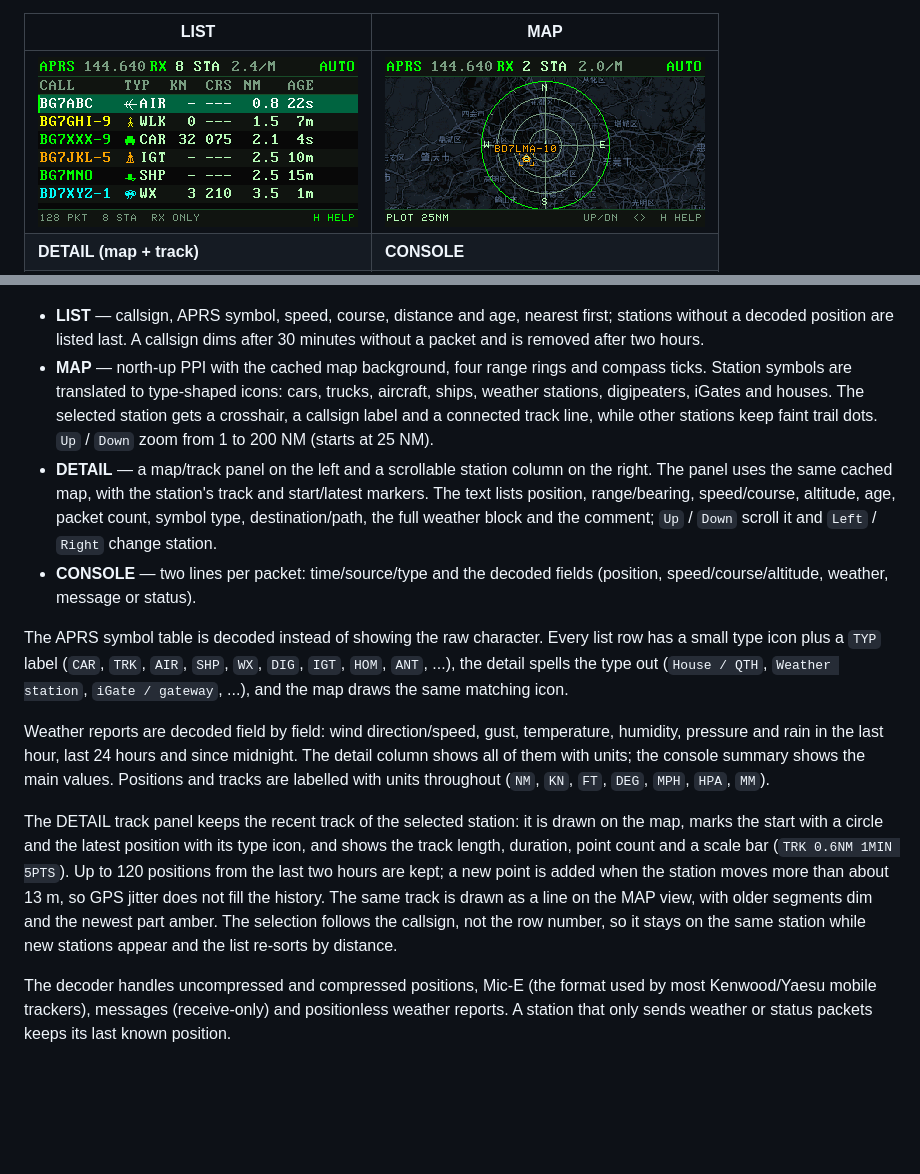
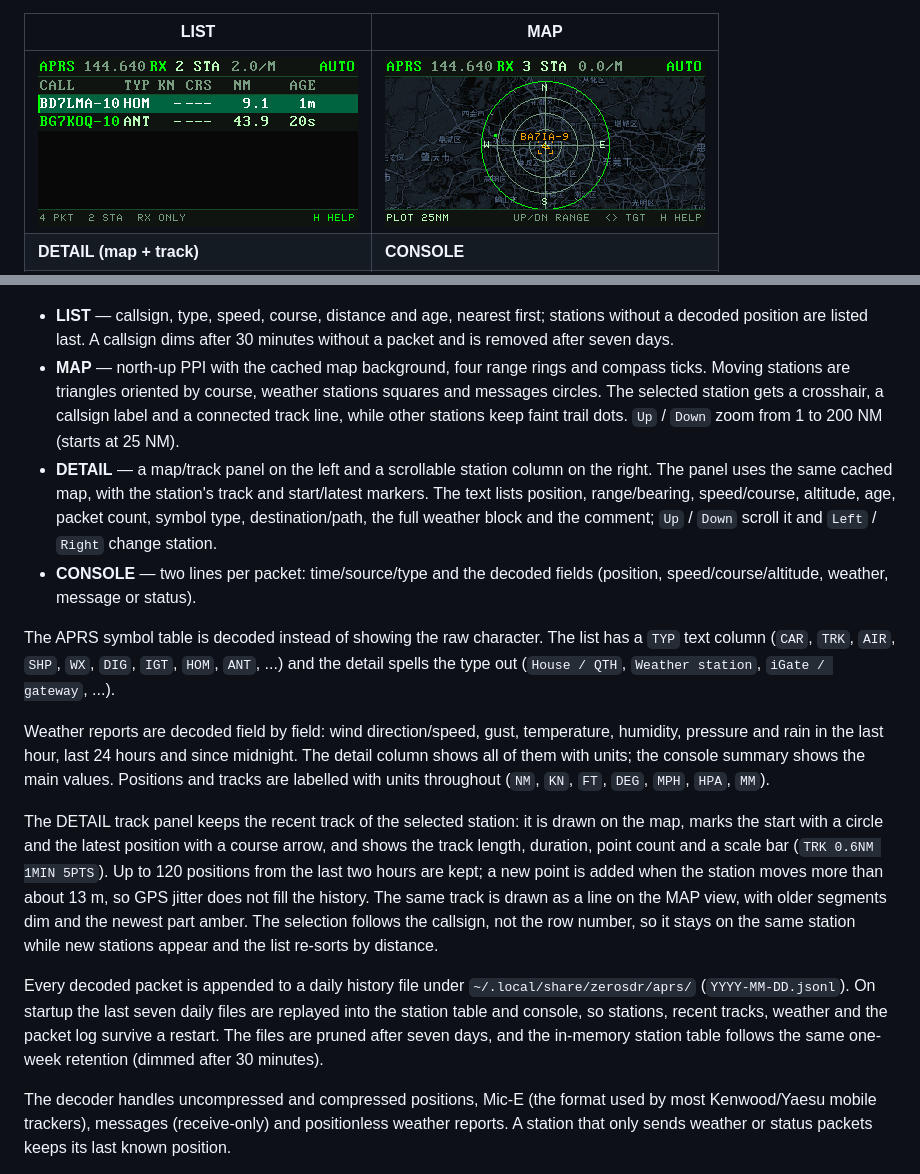
Before and after one commit to nullbeing/zerosdr, a Markdown page: README.md, 2 parts joined by grey strips. Drawn GitHub-style; pictures changed too: images/aprs-list.png, images/aprs-map.png; blank space fills up the shorter version.

Commit message:
Persist APRS history for a week and revert the map/list icons

```diff
--- a/README.md
+++ b/README.md
@@ -591,15 +591,15 @@ pressure and the three rain totals) and scrolls with `↑` / `↓`:
 
 ![APRS weather fields](images/aprs-weather.png)
 
-- **LIST** — callsign, APRS symbol, speed, course, distance and age, nearest
-  first; stations without a decoded position are listed last. A callsign
-  dims after 30 minutes without a packet and is removed after two hours.
+- **LIST** — callsign, type, speed, course, distance and age, nearest first;
+  stations without a decoded position are listed last. A callsign dims
+  after 30 minutes without a packet and is removed after seven days.
 - **MAP** — north-up PPI with the cached map background, four range rings
-  and compass ticks. Station symbols are translated to type-shaped icons:
-  cars, trucks, aircraft, ships, weather stations, digipeaters, iGates and
-  houses. The selected station gets a crosshair, a callsign label and a
-  connected track line, while other stations keep faint trail dots.
-  `Up` / `Down` zoom from 1 to 200 NM (starts at 25 NM).
+  and compass ticks. Moving stations are triangles oriented by course,
+  weather stations squares and messages circles. The selected station gets
+  a crosshair, a callsign label and a connected track line, while other
+  stations keep faint trail dots. `Up` / `Down` zoom from 1 to 200 NM
+  (starts at 25 NM).
 - **DETAIL** — a map/track panel on the left and a scrollable station
   column on the right. The panel uses the same cached map, with the
   station's track and start/latest markers. The text lists position,
@@ -610,10 +610,9 @@ pressure and the three rain totals) and scrolls with `↑` / `↓`:
   fields (position, speed/course/altitude, weather, message or status).
 
 The APRS symbol table is decoded instead of showing the raw character.
-Every list row has a small type icon plus a `TYP` label (`CAR`, `TRK`,
-`AIR`, `SHP`, `WX`, `DIG`, `IGT`, `HOM`, `ANT`, ...), the detail spells the
-type out (`House / QTH`, `Weather station`, `iGate / gateway`, ...), and the
-map draws the same matching icon.
+The list has a `TYP` text column (`CAR`, `TRK`, `AIR`, `SHP`, `WX`, `DIG`,
+`IGT`, `HOM`, `ANT`, ...) and the detail spells the type out
+(`House / QTH`, `Weather station`, `iGate / gateway`, ...).
 
 Weather reports are decoded field by field: wind direction/speed, gust,
 temperature, humidity, pressure and rain in the last hour, last 24 hours
@@ -623,7 +622,7 @@ with units throughout (`NM`, `KN`, `FT`, `DEG`, `MPH`, `HPA`, `MM`).
 
 The DETAIL track panel keeps the recent track of the selected station:
 it is drawn on the map, marks the start with a circle and the latest
-position with its type icon, and shows the track length, duration, point
+position with a course arrow, and shows the track length, duration, point
 count and a scale bar (`TRK 0.6NM 1MIN 5PTS`). Up to 120 positions from the
 last two hours are kept; a new point is added when the station moves more
 than about 13 m, so GPS jitter does not fill the history. The same track is
@@ -631,6 +630,13 @@ drawn as a line on the MAP view, with older segments dim and the newest
 part amber. The selection follows the callsign, not the row number, so it
 stays on the same station while new stations appear and the list re-sorts
 by distance.
+
+Every decoded packet is appended to a daily history file under
+`~/.local/share/zerosdr/aprs/` (`YYYY-MM-DD.jsonl`). On startup the last
+seven daily files are replayed into the station table and console, so
+stations, recent tracks, weather and the packet log survive a restart. The
+files are pruned after seven days, and the in-memory station table follows
+the same one-week retention (dimmed after 30 minutes).
 
 The decoder handles uncompressed and compressed positions, Mic-E (the format
 used by most Kenwood/Yaesu mobile trackers), messages (receive-only) and
```
Also changed, not shown: README.zh-CN.md (+16 -12 lines), images/aprs-weather.png, 10 other files.
